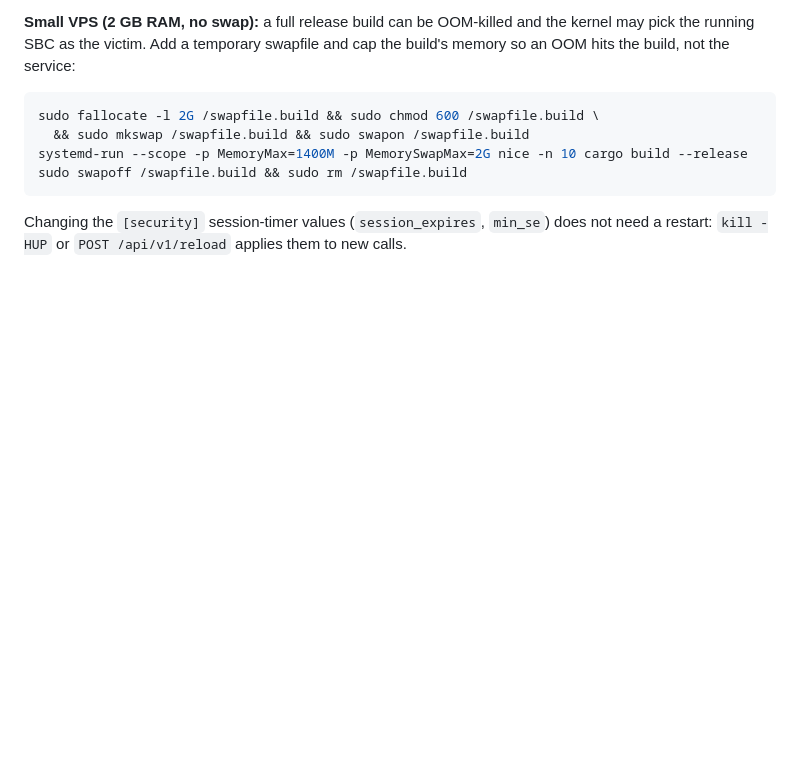
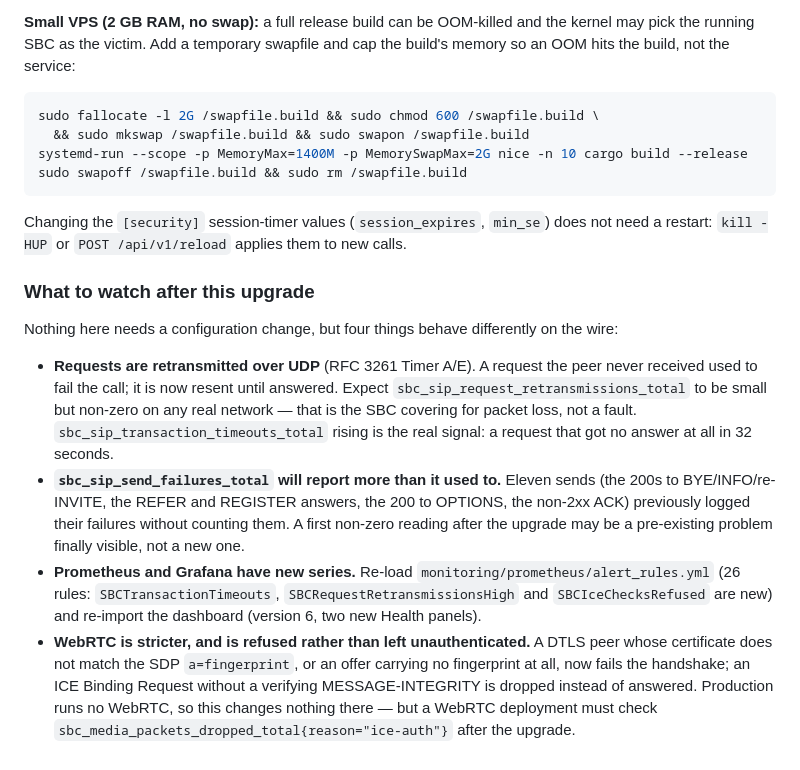
Before and after one commit to NIXFEO/NIXI.TEL, a Markdown page: docs/INSTALL.md, the part around the change. GitHub-like rendering; blank space fills up the shorter version.

Commit message:
docs(install): what changes on the wire after this upgrade
Four operator-facing behaviour changes from this batch: UDP requests are
retransmitted (so a small non-zero retransmission rate is now normal),
sbc_sip_send_failures_total reports eleven sends that previously only
logged, Prometheus and Grafana have new series to reload, and the WebRTC
paths now refuse an unauthenticated peer instead of trusting it.

Co-Authored-By: Claude Opus 5 (1M context) <noreply@anthropic.com>

```diff
--- a/docs/INSTALL.md
+++ b/docs/INSTALL.md
@@ -490,3 +490,31 @@ sudo swapoff /swapfile.build && sudo rm /swapfile.build
 Changing the `[security]` session-timer values (`session_expires`,
 `min_se`) does not need a restart: `kill -HUP` or `POST /api/v1/reload`
 applies them to new calls.
+
+### What to watch after this upgrade
+
+Nothing here needs a configuration change, but four things behave
+differently on the wire:
+
+- **Requests are retransmitted over UDP** (RFC 3261 Timer A/E). A request
+  the peer never received used to fail the call; it is now resent until
+  answered. Expect `sbc_sip_request_retransmissions_total` to be small but
+  non-zero on any real network — that is the SBC covering for packet loss,
+  not a fault. `sbc_sip_transaction_timeouts_total` rising is the real
+  signal: a request that got no answer at all in 32 seconds.
+- **`sbc_sip_send_failures_total` will report more than it used to.**
+  Eleven sends (the 200s to BYE/INFO/re-INVITE, the REFER and REGISTER
+  answers, the 200 to OPTIONS, the non-2xx ACK) previously logged their
+  failures without counting them. A first non-zero reading after the
+  upgrade may be a pre-existing problem finally visible, not a new one.
+- **Prometheus and Grafana have new series.** Re-load
+  `monitoring/prometheus/alert_rules.yml` (26 rules: `SBCTransactionTimeouts`,
+  `SBCRequestRetransmissionsHigh` and `SBCIceChecksRefused` are new) and
+  re-import the dashboard (version 6, two new Health panels).
+- **WebRTC is stricter, and is refused rather than left unauthenticated.**
+  A DTLS peer whose certificate does not match the SDP `a=fingerprint`, or
+  an offer carrying no fingerprint at all, now fails the handshake; an ICE
+  Binding Request without a verifying MESSAGE-INTEGRITY is dropped instead
+  of answered. Production runs no WebRTC, so this changes nothing there —
+  but a WebRTC deployment must check `sbc_media_packets_dropped_total{reason="ice-auth"}`
+  after the upgrade.
```
